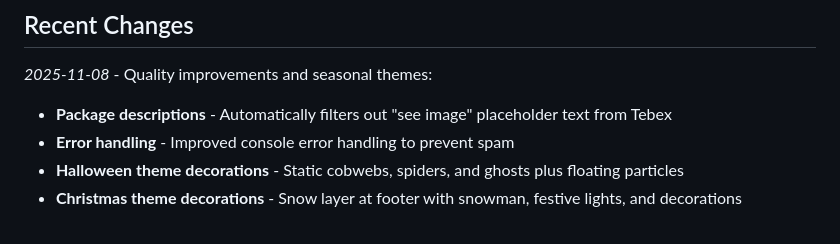
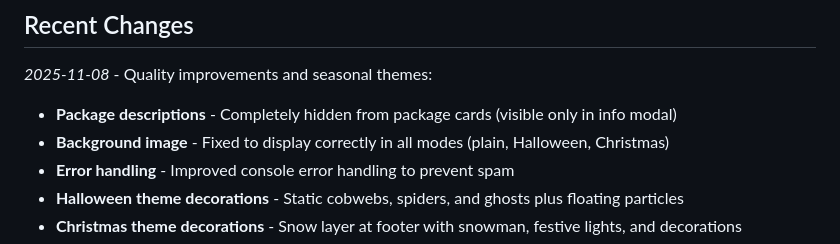
Before and after one commit to Priyam-me/BalakMC-Tebex-Headless-store, a Markdown page: replit.md, the part around the change. Drawn GitHub-style.

Commit message:
Update package descriptions and fix background image display
Refactored Tebex package description logic to hide placeholder text from cards and updated background image rendering to correctly display in all themes.

Replit-Commit-Author: Agent
Replit-Commit-Session-Id: 1a68b6f4-eae7-4547-848d-041401d897f2
Replit-Commit-Checkpoint-Type: full_checkpoint
Replit-Commit-Event-Id: c8954014-5e5f-443b-b06d-8befaacbc616
Replit-Commit-Screenshot-Url: https://storage.googleapis.com/screenshot-production-us-central1/7a8ce2d6-cc29-480c-9889-610569321e43/1a68b6f4-eae7-4547-848d-041401d897f2/A0YLWjl

```diff
--- a/replit.md
+++ b/replit.md
@@ -28,7 +28,8 @@ A professional, fully-featured Minecraft store built with Tebex Headless API. Fe
 
 ## Recent Changes
 *2025-11-08* - Quality improvements and seasonal themes:
-- **Package descriptions** - Automatically filters out "see image" placeholder text from Tebex
+- **Package descriptions** - Completely hidden from package cards (visible only in info modal)
+- **Background image** - Fixed to display correctly in all modes (plain, Halloween, Christmas)
 - **Error handling** - Improved console error handling to prevent spam
 - **Halloween theme decorations** - Static cobwebs, spiders, and ghosts plus floating particles
 - **Christmas theme decorations** - Snow layer at footer with snowman, festive lights, and decorations
```
